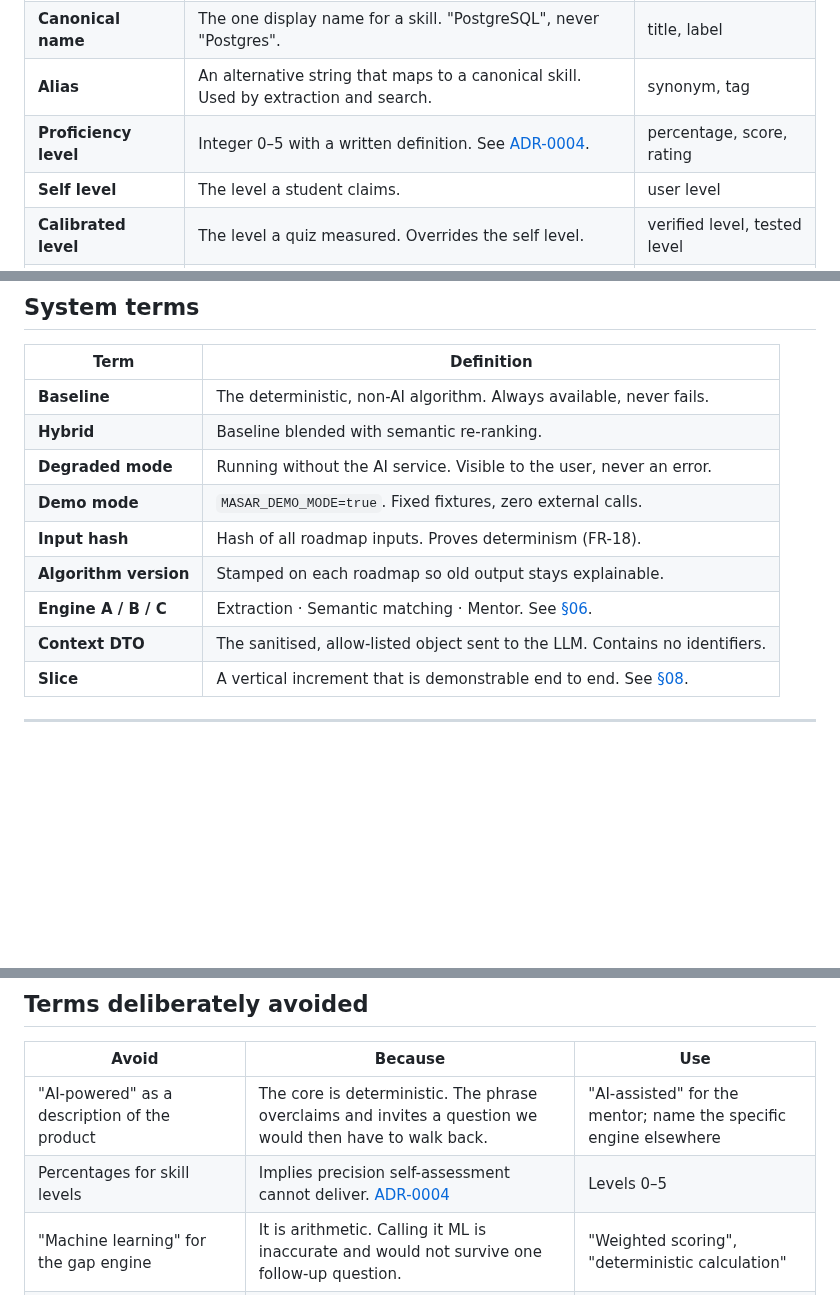
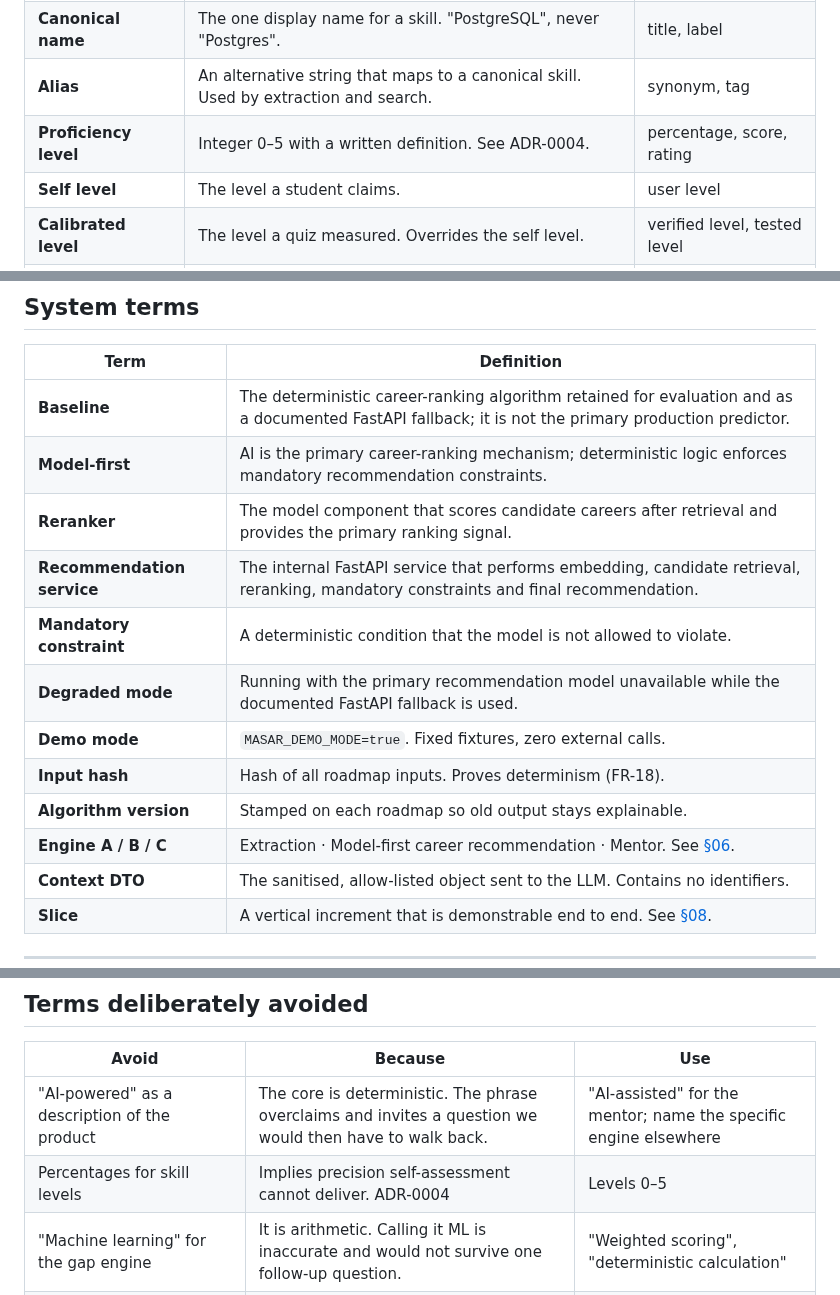
Before and after one commit to Masar-SCU/Masar, a Markdown page: docs/11-glossary.md, 3 parts joined by grey strips. Rendered like a GitHub page; blank space fills up the shorter version.

```diff
--- a/docs/11-glossary.md
+++ b/docs/11-glossary.md
@@ -12,7 +12,7 @@ with `skillGap`, `gapValue` and `deficit` meaning the same thing in three files.
 | **Skill** | A single learnable technical or professional capability with a canonical name. | competency, ability, tech |
 | **Canonical name** | The one display name for a skill. "PostgreSQL", never "Postgres". | title, label |
 | **Alias** | An alternative string that maps to a canonical skill. Used by extraction and search. | synonym, tag |
-| **Proficiency level** | Integer 0–5 with a written definition. See [ADR-0004](adr/0004-proficiency-scale.md). | percentage, score, rating |
+| **Proficiency level** | Integer 0–5 with a written definition. See ADR-0004. | percentage, score, rating |
 | **Self level** | The level a student claims. | user level |
 | **Calibrated level** | The level a quiz measured. Overrides the self level. | verified level, tested level |
 | **Effective level** | `COALESCE(calibrated, self)`. **The only level any calculation reads.** | current level in code |
@@ -45,13 +45,16 @@ with `skillGap`, `gapValue` and `deficit` meaning the same thing in three files.
 
 | Term | Definition |
 |---|---|
-| **Baseline** | The deterministic, non-AI algorithm. Always available, never fails. |
-| **Hybrid** | Baseline blended with semantic re-ranking. |
-| **Degraded mode** | Running without the AI service. Visible to the user, never an error. |
+| **Baseline** | The deterministic career-ranking algorithm retained for evaluation and as a documented FastAPI fallback; it is not the primary production predictor. |
+| **Model-first** | AI is the primary career-ranking mechanism; deterministic logic enforces mandatory recommendation constraints. |
+| **Reranker** | The model component that scores candidate careers after retrieval and provides the primary ranking signal. |
+| **Recommendation service** | The internal FastAPI service that performs embedding, candidate retrieval, reranking, mandatory constraints and final recommendation. |
+| **Mandatory constraint** | A deterministic condition that the model is not allowed to violate. |
+| **Degraded mode** | Running with the primary recommendation model unavailable while the documented FastAPI fallback is used. |
 | **Demo mode** | `MASAR_DEMO_MODE=true`. Fixed fixtures, zero external calls. |
 | **Input hash** | Hash of all roadmap inputs. Proves determinism (FR-18). |
 | **Algorithm version** | Stamped on each roadmap so old output stays explainable. |
-| **Engine A / B / C** | Extraction · Semantic matching · Mentor. See [§06](06-ai-engines.md). |
+| **Engine A / B / C** | Extraction · Model-first career recommendation · Mentor. See [§06](06-ai-engines.md). |
 | **Context DTO** | The sanitised, allow-listed object sent to the LLM. Contains no identifiers. |
 | **Slice** | A vertical increment that is demonstrable end to end. See [§08](08-plan-and-timeline.md). |
 
@@ -85,7 +88,7 @@ Cite these in commit messages and test names: `feat(gap): implement severity cla
 | Avoid | Because | Use |
 |---|---|---|
 | "AI-powered" as a description of the product | The core is deterministic. The phrase overclaims and invites a question we would then have to walk back. | "AI-assisted" for the mentor; name the specific engine elsewhere |
-| Percentages for skill levels | Implies precision self-assessment cannot deliver. [ADR-0004](adr/0004-proficiency-scale.md) | Levels 0–5 |
+| Percentages for skill levels | Implies precision self-assessment cannot deliver. ADR-0004 | Levels 0–5 |
 | "Machine learning" for the gap engine | It is arithmetic. Calling it ML is inaccurate and would not survive one follow-up question. | "Weighted scoring", "deterministic calculation" |
 | "Job matching" | Out of scope; we match careers, not vacancies. | "Career matching" |
 | "Recommendation engine" for the roadmap | It is a scheduler over a DAG, not a recommender. | "Roadmap scheduler" |
```
